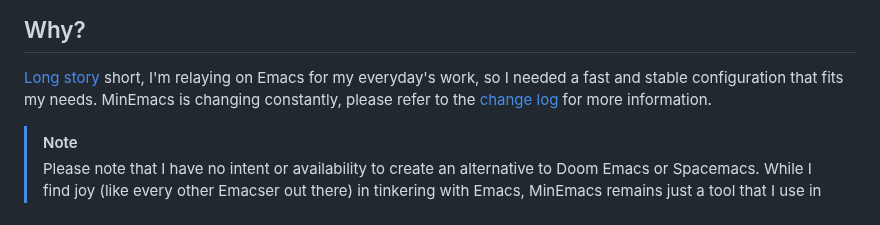
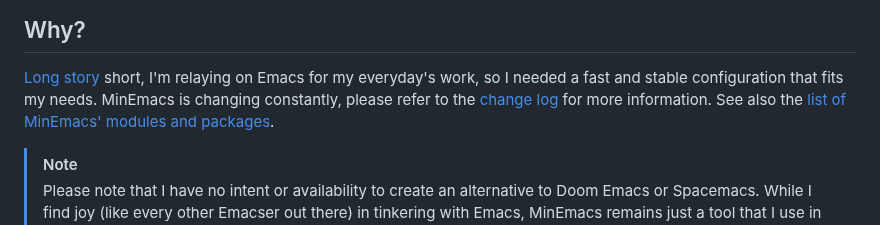
Before and after one commit to abougouffa/minemacs, a Markdown page: docs/README.md, the part around the change. GitHub-like rendering.

Commit message:
docs: add a list of modules/packages

```diff
--- a/docs/README.md
+++ b/docs/README.md
@@ -14,8 +14,9 @@
 
 [Long story](/docs/STORY.md) short, I'm relaying on Emacs for my everyday's
 work, so I needed a fast and stable configuration that fits my needs. MinEmacs
-is changing constantly, please refer to the [change log](/docs/CHANGELOG.md)
-for more information.
+is changing constantly, please refer to the [change log](/docs/CHANGELOG.md) for
+more information. See also the [list of MinEmacs' modules and
+packages](/docs/PACKAGES.md).
 
 > [!NOTE]
 > Please note that I have no intent or availability to create an alternative to
```
Also changed, not shown: docs/PACKAGES.md (added, +306 -0 lines).
